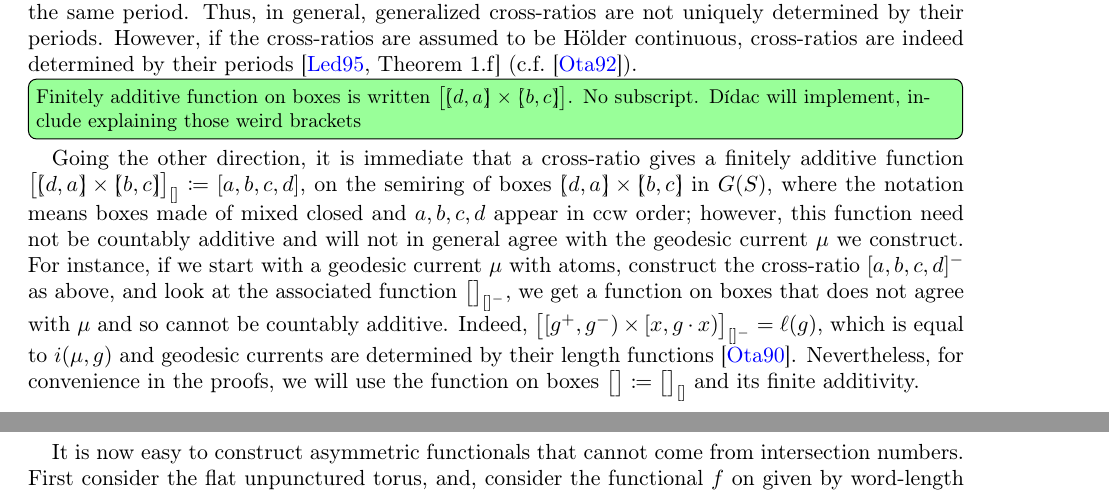
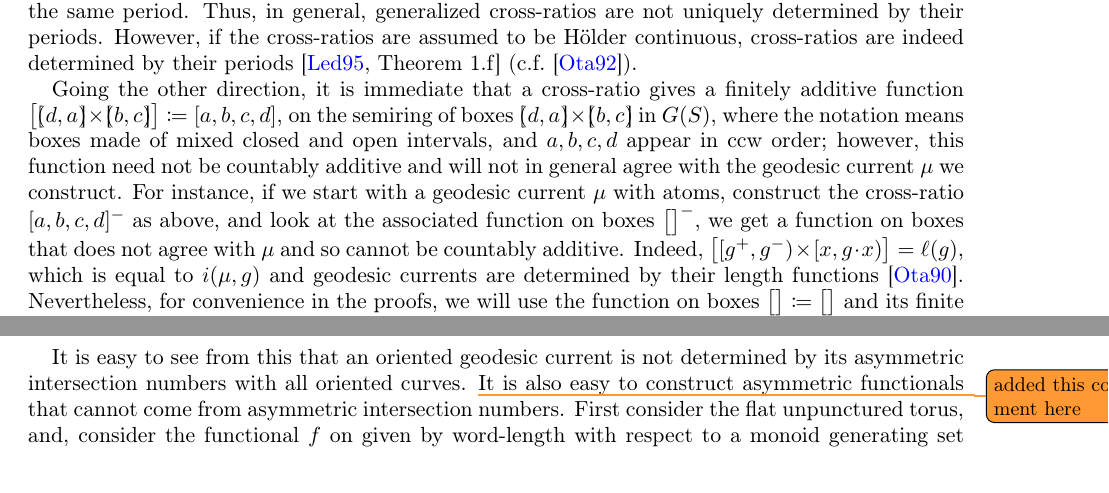
Before and after one commit to dpthurst/Currents-and-intersections, a LaTeX paper (Intersections.tex, which reads asymmetric.tex, crossratios.tex): two parts of pages 64 and 83 of 89 before the commit and two parts of pages 64 and 84 of 89 after it, joined at a grey line, cut so that both start at the same text. Compiled offline with pdfLaTeX.

Commit message:
Update on Overleaf.

```diff
--- a/asymmetric.tex
+++ b/asymmetric.tex
@@ -53,8 +53,9 @@ functionals can come from an asymmetric intersection number.
   Immediate from Lemma~\ref{lem:asym-intersect}.
 \end{proof}
 
-It is now easy to construct asymmetric functionals that cannot come
-from intersection numbers. First consider the flat unpunctured torus,
+It is easy to see from this that an oriented geodesic current is not determined by its asymmetric intersection numbers with all oriented curves. \DMGtodo{added this comment here}
+It is also easy to construct asymmetric functionals that cannot come
+from asymmetric intersection numbers. First consider the flat unpunctured torus,
 and, consider the functional $f$ on given by word-length with respect
 to a monoid generating set corresponding to an oriented triangle. With
 respect to standard generators $a,b$ with $[a,b] = e$, we consider the
--- a/crossratios.tex
+++ b/crossratios.tex
@@ -55,21 +55,18 @@ assumed to be H\"older continuous, cross-ratios are indeed determined
 by their periods \cite[Theorem 1.f]{L95:BordDesVar} (c.f.\
 \cite{Ot92:Symplectique}).
 
-\DPTtodo[inline]{Finitely additive function on boxes is written
-  $\bigl[\lpbrack d,a \rpbrack \times \lpbrack b,c \rpbrack\bigr]$. No
-subscript. Dídac will implement, include explaining those weird brackets}
 Going the other direction, it is immediate that a cross-ratio gives a
-finitely additive function $\bigl[\mathrlap{[}(d,a)\llap{]} \times \rlap{[}(b, c)\llap{]} \bigr]_{[]} \coloneqq [a,b,c,d]$, on the semiring of boxes $\mathrlap{[}(d,a)\llap{]} \times \rlap{[}(b, c)\llap{]}$ in $G(S)$, where the notation means boxes made of mixed closed and $a,b,c,d$ appear in ccw
+finitely additive function $\bigl[\mathrlap{[}(d,a)\llap{]} \times \rlap{[}(b, c)\llap{]} \bigr]\coloneqq [a,b,c,d]$, on the semiring of boxes $\mathrlap{[}(d,a)\llap{]} \times \rlap{[}(b, c)\llap{]}$ in $G(S)$, where the notation means boxes made of mixed closed and open intervals, and $a,b,c,d$ appear in ccw
 order; however, this function need not be countably additive and will
 not in general agree with the geodesic current~$\mu$ we construct. For
 instance, if we start with a geodesic current $\mu$ with atoms,
 construct the cross-ratio $[a,b,c,d]^-$ as above, and look at the
-associated function $\bigl[ \bigr]_{[]^-}$, we get a function on boxes that
+associated function on boxes $\bigl[ \bigr]^-$, we get a function on boxes that
 does not agree with $\mu$ and so cannot be countably additive. Indeed,
- $\bigl[[g^+,g^-)\times [x,g \cdot x)\bigr]_{[]^-}=\ell(g)$, which is equal to $i(\mu,g)$ and geodesic
+ $\bigl[[g^+,g^-)\times [x,g \cdot x)\bigr]=\ell(g)$, which is equal to $i(\mu,g)$ and geodesic
 currents are determined by their length functions~\cite{Otal90:SpectreMarqueNegative}. Nevertheless, for
 convenience in the proofs, we will use the function on boxes
-$\bigl[ \bigr] \coloneqq \bigl[\bigr]_{[]}$ and its finite additivity.
+$\bigl[ \bigr] \coloneqq \bigl[\bigr]$ and its finite additivity.
 
 \begin{question}
   For a given geodesic current $\mu$, what are all the cross-ratios
```
